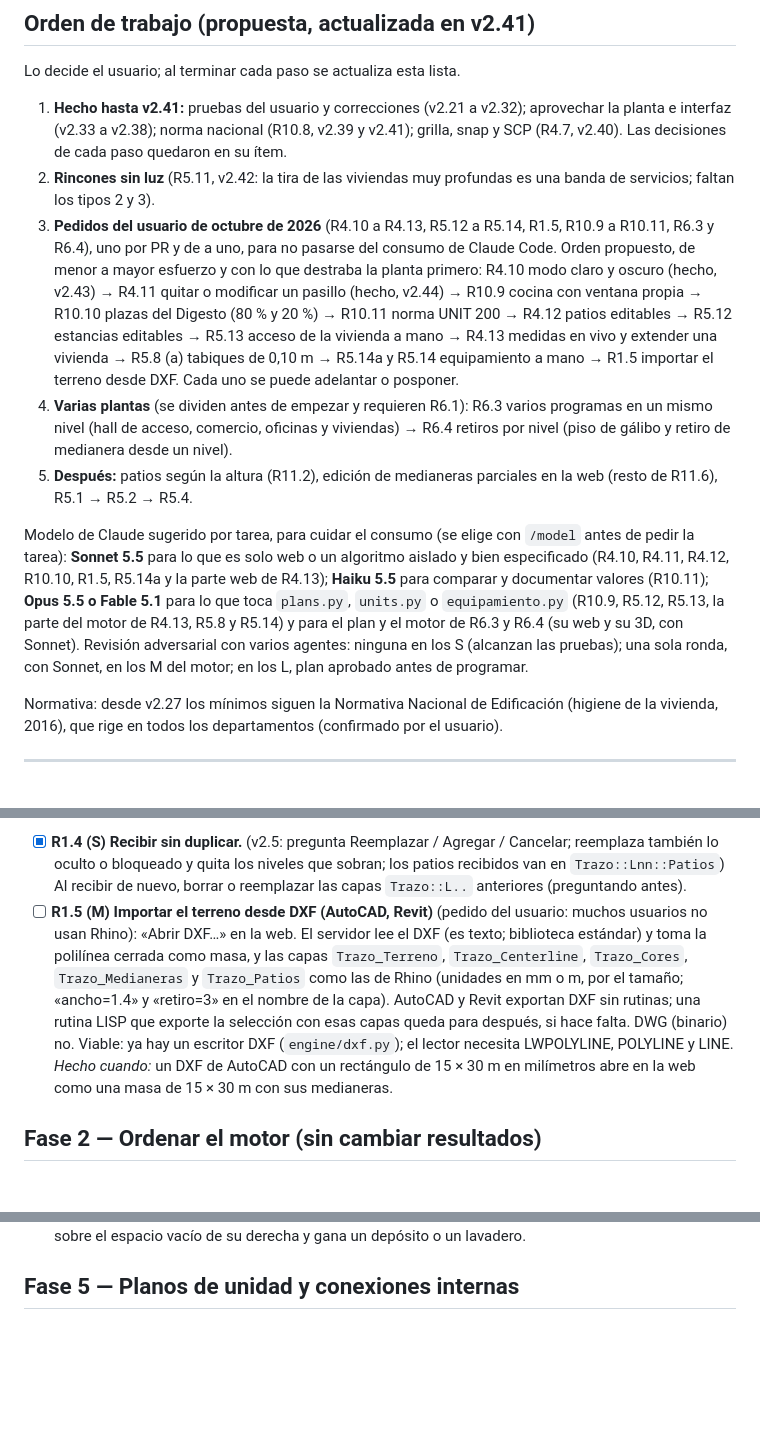
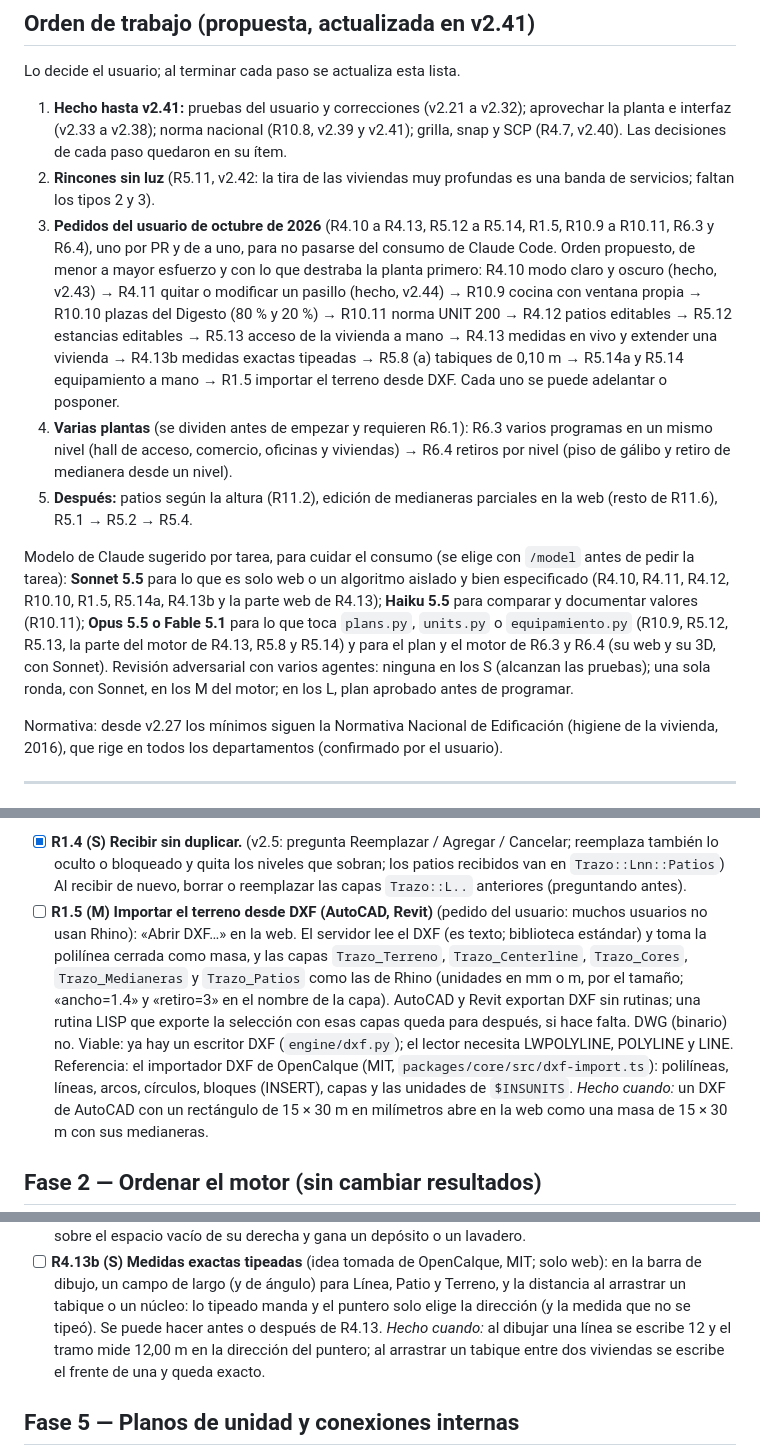
Before and after one commit to aarcardini/trazo, a Markdown page: ROADMAP.md, 3 parts joined by grey strips. Rendered like a GitHub page; blank space fills up the shorter version.

```diff
--- a/ROADMAP.md
+++ b/ROADMAP.md
@@ -11,11 +11,11 @@ Leyenda de esfuerzo: S = pequeño, M = mediano, L = grande (dividir antes de emp
 Lo decide el usuario; al terminar cada paso se actualiza esta lista.
 1. **Hecho hasta v2.41:** pruebas del usuario y correcciones (v2.21 a v2.32); aprovechar la planta e interfaz (v2.33 a v2.38); norma nacional (R10.8, v2.39 y v2.41); grilla, snap y SCP (R4.7, v2.40). Las decisiones de cada paso quedaron en su ítem.
 2. **Rincones sin luz** (R5.11, v2.42: la tira de las viviendas muy profundas es una banda de servicios; faltan los tipos 2 y 3).
-3. **Pedidos del usuario de octubre de 2026** (R4.10 a R4.13, R5.12 a R5.14, R1.5, R10.9 a R10.11, R6.3 y R6.4), uno por PR y de a uno, para no pasarse del consumo de Claude Code. Orden propuesto, de menor a mayor esfuerzo y con lo que destraba la planta primero: R4.10 modo claro y oscuro (hecho, v2.43) → R4.11 quitar o modificar un pasillo (hecho, v2.44) → R10.9 cocina con ventana propia → R10.10 plazas del Digesto (80 % y 20 %) → R10.11 norma UNIT 200 → R4.12 patios editables → R5.12 estancias editables → R5.13 acceso de la vivienda a mano → R4.13 medidas en vivo y extender una vivienda → R5.8 (a) tabiques de 0,10 m → R5.14a y R5.14 equipamiento a mano → R1.5 importar el terreno desde DXF. Cada uno se puede adelantar o posponer.
+3. **Pedidos del usuario de octubre de 2026** (R4.10 a R4.13, R5.12 a R5.14, R1.5, R10.9 a R10.11, R6.3 y R6.4), uno por PR y de a uno, para no pasarse del consumo de Claude Code. Orden propuesto, de menor a mayor esfuerzo y con lo que destraba la planta primero: R4.10 modo claro y oscuro (hecho, v2.43) → R4.11 quitar o modificar un pasillo (hecho, v2.44) → R10.9 cocina con ventana propia → R10.10 plazas del Digesto (80 % y 20 %) → R10.11 norma UNIT 200 → R4.12 patios editables → R5.12 estancias editables → R5.13 acceso de la vivienda a mano → R4.13 medidas en vivo y extender una vivienda → R4.13b medidas exactas tipeadas → R5.8 (a) tabiques de 0,10 m → R5.14a y R5.14 equipamiento a mano → R1.5 importar el terreno desde DXF. Cada uno se puede adelantar o posponer.
 4. **Varias plantas** (se dividen antes de empezar y requieren R6.1): R6.3 varios programas en un mismo nivel (hall de acceso, comercio, oficinas y viviendas) → R6.4 retiros por nivel (piso de gálibo y retiro de medianera desde un nivel).
 5. **Después:** patios según la altura (R11.2), edición de medianeras parciales en la web (resto de R11.6), R5.1 → R5.2 → R5.4.
 
-Modelo de Claude sugerido por tarea, para cuidar el consumo (se elige con `/model` antes de pedir la tarea): **Sonnet 5.5** para lo que es solo web o un algoritmo aislado y bien especificado (R4.10, R4.11, R4.12, R10.10, R1.5, R5.14a y la parte web de R4.13); **Haiku 5.5** para comparar y documentar valores (R10.11); **Opus 5.5 o Fable 5.1** para lo que toca `plans.py`, `units.py` o `equipamiento.py` (R10.9, R5.12, R5.13, la parte del motor de R4.13, R5.8 y R5.14) y para el plan y el motor de R6.3 y R6.4 (su web y su 3D, con Sonnet). Revisión adversarial con varios agentes: ninguna en los S (alcanzan las pruebas); una sola ronda, con Sonnet, en los M del motor; en los L, plan aprobado antes de programar.
+Modelo de Claude sugerido por tarea, para cuidar el consumo (se elige con `/model` antes de pedir la tarea): **Sonnet 5.5** para lo que es solo web o un algoritmo aislado y bien especificado (R4.10, R4.11, R4.12, R10.10, R1.5, R5.14a, R4.13b y la parte web de R4.13); **Haiku 5.5** para comparar y documentar valores (R10.11); **Opus 5.5 o Fable 5.1** para lo que toca `plans.py`, `units.py` o `equipamiento.py` (R10.9, R5.12, R5.13, la parte del motor de R4.13, R5.8 y R5.14) y para el plan y el motor de R6.3 y R6.4 (su web y su 3D, con Sonnet). Revisión adversarial con varios agentes: ninguna en los S (alcanzan las pruebas); una sola ronda, con Sonnet, en los M del motor; en los L, plan aprobado antes de programar.
 
 Normativa: desde v2.27 los mínimos siguen la Normativa Nacional de Edificación (higiene de la vivienda, 2016), que rige en todos los departamentos (confirmado por el usuario).
 
@@ -36,7 +36,7 @@ Normativa: desde v2.27 los mínimos siguen la Normativa Nacional de Edificación
 - [~] **R1.3 (M) Masas con varios volúmenes y huecos.** (v2.4: patios que separan la masa en bloques, automáticos y manuales, también desde Rhino con la capa `Trazo::Patios`; v2.6: patios rodeados de edificio —U cerrada o claustro— en masas ortogonales, con el pasillo alrededor del patio; falta: varias masas a la vez, con alturas distintas por bloque, que se hace junto con R6.2) Aceptar varias masas a la vez y huellas con patios (huecos interiores).
   *Hecho cuando:* una masa en U cerrada (con patio) genera unidades alrededor del patio.
 - [x] **R1.4 (S) Recibir sin duplicar.** (v2.5: pregunta Reemplazar / Agregar / Cancelar; reemplaza también lo oculto o bloqueado y quita los niveles que sobran; los patios recibidos van en `Trazo::Lnn::Patios`) Al recibir de nuevo, borrar o reemplazar las capas `Trazo::L..` anteriores (preguntando antes).
-- [ ] **R1.5 (M) Importar el terreno desde DXF (AutoCAD, Revit)** (pedido del usuario: muchos usuarios no usan Rhino): «Abrir DXF…» en la web. El servidor lee el DXF (es texto; biblioteca estándar) y toma la polilínea cerrada como masa, y las capas `Trazo_Terreno`, `Trazo_Centerline`, `Trazo_Cores`, `Trazo_Medianeras` y `Trazo_Patios` como las de Rhino (unidades en mm o m, por el tamaño; «ancho=1.4» y «retiro=3» en el nombre de la capa). AutoCAD y Revit exportan DXF sin rutinas; una rutina LISP que exporte la selección con esas capas queda para después, si hace falta. DWG (binario) no. Viable: ya hay un escritor DXF (`engine/dxf.py`); el lector necesita LWPOLYLINE, POLYLINE y LINE.
+- [ ] **R1.5 (M) Importar el terreno desde DXF (AutoCAD, Revit)** (pedido del usuario: muchos usuarios no usan Rhino): «Abrir DXF…» en la web. El servidor lee el DXF (es texto; biblioteca estándar) y toma la polilínea cerrada como masa, y las capas `Trazo_Terreno`, `Trazo_Centerline`, `Trazo_Cores`, `Trazo_Medianeras` y `Trazo_Patios` como las de Rhino (unidades en mm o m, por el tamaño; «ancho=1.4» y «retiro=3» en el nombre de la capa). AutoCAD y Revit exportan DXF sin rutinas; una rutina LISP que exporte la selección con esas capas queda para después, si hace falta. DWG (binario) no. Viable: ya hay un escritor DXF (`engine/dxf.py`); el lector necesita LWPOLYLINE, POLYLINE y LINE. Referencia: el importador DXF de OpenCalque (MIT, `packages/core/src/dxf-import.ts`): polilíneas, líneas, arcos, círculos, bloques (INSERT), capas y las unidades de `$INSUNITS`.
   *Hecho cuando:* un DXF de AutoCAD con un rectángulo de 15 × 30 m en milímetros abre en la web como una masa de 15 × 30 m con sus medianeras.
 
 ## Fase 2 — Ordenar el motor (sin cambiar resultados)
@@ -89,4 +89,6 @@ Normativa: desde v2.27 los mínimos siguen la Normativa Nacional de Edificación
   *Hecho cuando:* en «Entre medianeras 15 × 30 con patio» la U05 se estira sobre el espacio vacío de su derecha y gana un depósito o un lavadero.
+- [ ] **R4.13b (S) Medidas exactas tipeadas** (idea tomada de OpenCalque, MIT; solo web): en la barra de dibujo, un campo de largo (y de ángulo) para Línea, Patio y Terreno, y la distancia al arrastrar un tabique o un núcleo: lo tipeado manda y el puntero solo elige la dirección (y la medida que no se tipeó). Se puede hacer antes o después de R4.13.
+  *Hecho cuando:* al dibujar una línea se escribe 12 y el tramo mide 12,00 m en la dirección del puntero; al arrastrar un tabique entre dos viviendas se escribe el frente de una y queda exacto.
 
 ## Fase 5 — Planos de unidad y conexiones internas
 Hecho en v1.5: zonas día/noche, pasillo interno, puertas, grafo de conexiones (abierto/puerta) y comprobaciones por unidad.
```
Also changed, not shown: other parts of ROADMAP.md (+3 -3 lines).
